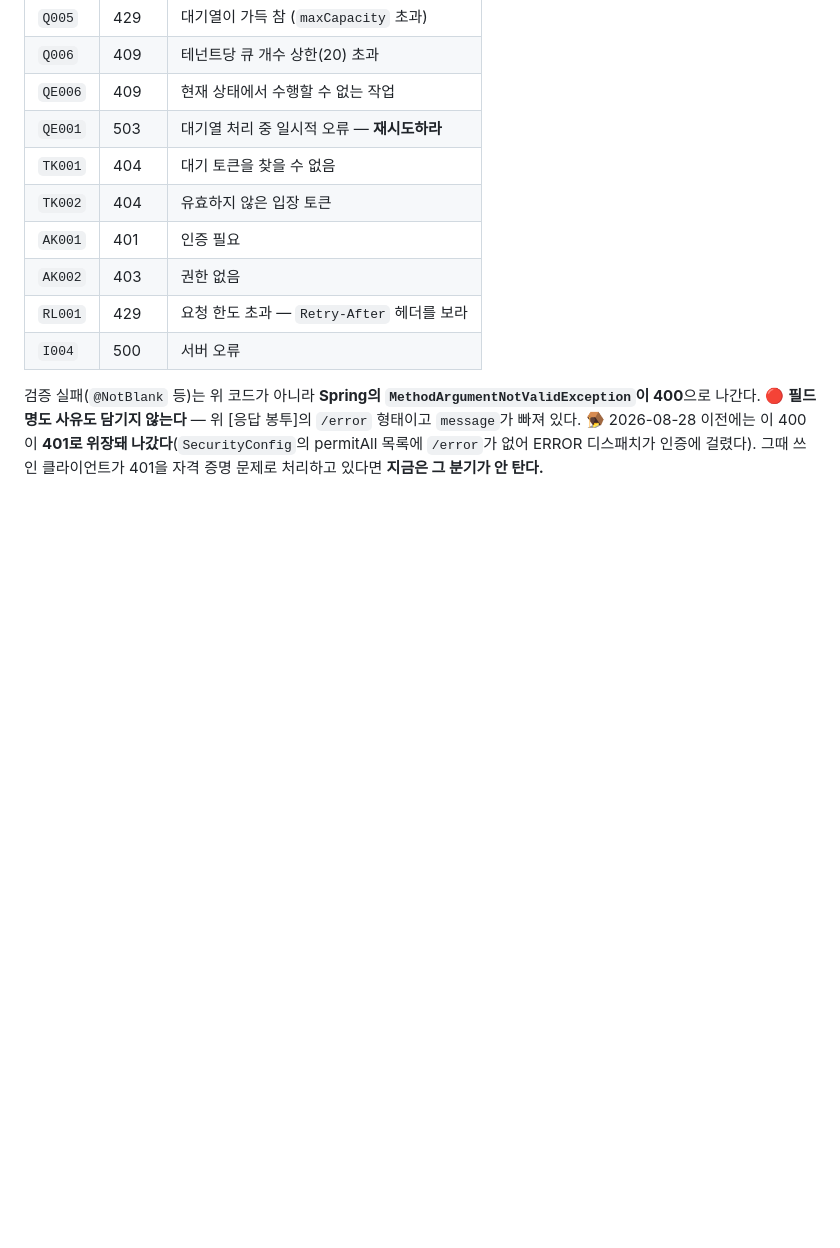
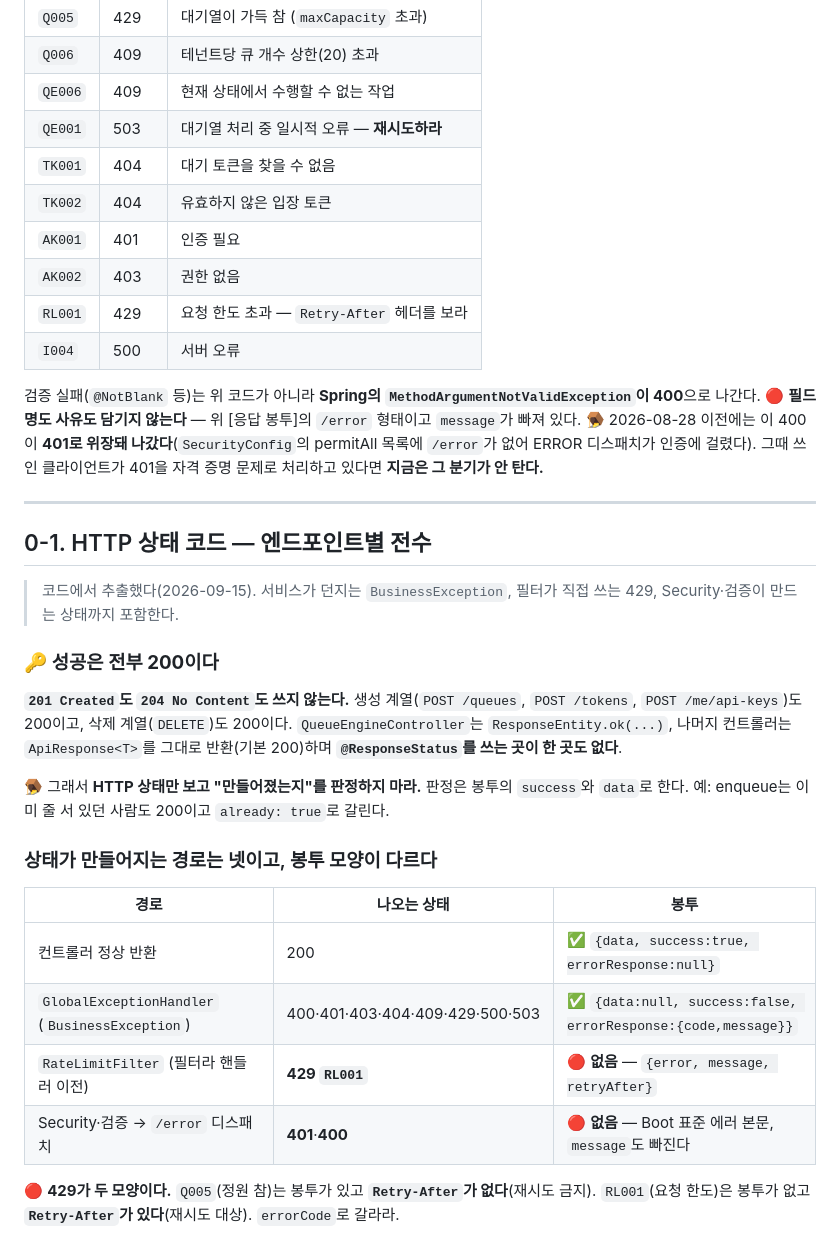
Before and after one commit to S-Onix/queue-platform, a Markdown page: doc/API.md, the part around one of its changes. Rendered like a GitHub page; blank space fills up the shorter version.

```diff
--- a/doc/API.md
+++ b/doc/API.md
@@ -103,3 +103,33 @@ GET  /actuator/{health,info,prometheus}
 🪤 2026-08-28 이전에는 이 400이 **401로 위장돼 나갔다**(`SecurityConfig`의 permitAll 목록에 `/error`가
 없어 ERROR 디스패치가 인증에 걸렸다). 그때 쓰인 클라이언트가 401을 자격 증명 문제로 처리하고 있다면
 **지금은 그 분기가 안 탄다.**
+
+---
+
+## 0-1. HTTP 상태 코드 — 엔드포인트별 전수
+
+> 코드에서 추출했다(2026-09-15). 서비스가 던지는 `BusinessException`, 필터가 직접 쓰는 429,
+> Security·검증이 만드는 상태까지 포함한다.
+
+### 🔑 성공은 **전부 200**이다
+
+**`201 Created`도 `204 No Content`도 쓰지 않는다.** 생성 계열(`POST /queues`,
+`POST /tokens`, `POST /me/api-keys`)도 200이고, 삭제 계열(`DELETE`)도 200이다.
+`QueueEngineController`는 `ResponseEntity.ok(...)`, 나머지 컨트롤러는 `ApiResponse<T>`를
+그대로 반환(기본 200)하며 **`@ResponseStatus`를 쓰는 곳이 한 곳도 없다**.
+
+🪤 그래서 **HTTP 상태만 보고 "만들어졌는지"를 판정하지 마라.** 판정은 봉투의 `success`와
+`data`로 한다. 예: enqueue는 이미 줄 서 있던 사람도 200이고 `already: true`로 갈린다.
+
+### 상태가 만들어지는 경로는 넷이고, **봉투 모양이 다르다**
+
+| 경로 | 나오는 상태 | 봉투 |
+|---|---|---|
+| 컨트롤러 정상 반환 | 200 | ✅ `{data, success:true, errorResponse:null}` |
+| `GlobalExceptionHandler` (`BusinessException`) | 400·401·403·404·409·429·500·503 | ✅ `{data:null, success:false, errorResponse:{code,message}}` |
+| `RateLimitFilter` (필터라 핸들러 이전) | **429 `RL001`** | 🔴 **없음** — `{error, message, retryAfter}` |
+| Security·검증 → `/error` 디스패치 | **401**·**400** | 🔴 **없음** — Boot 표준 에러 본문, `message`도 빠진다 |
+
+🔴 **429가 두 모양이다.** `Q005`(정원 참)는 봉투가 있고 **`Retry-After`가 없다**(재시도 금지).
+`RL001`(요청 한도)은 봉투가 없고 **`Retry-After`가 있다**(재시도 대상). `errorCode`로 갈라라.
+
```
Also changed, not shown: other parts of doc/API.md (+35 -0 lines).
